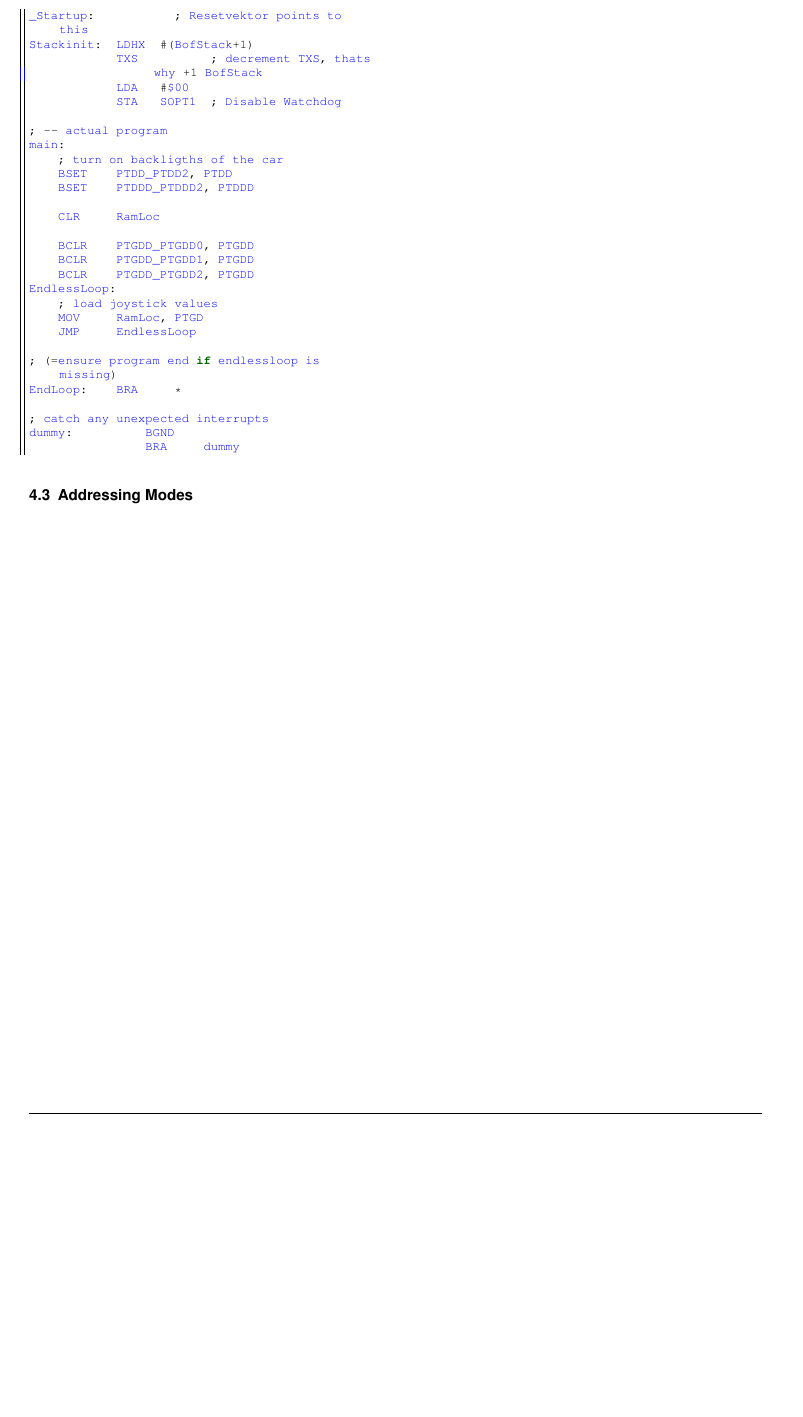
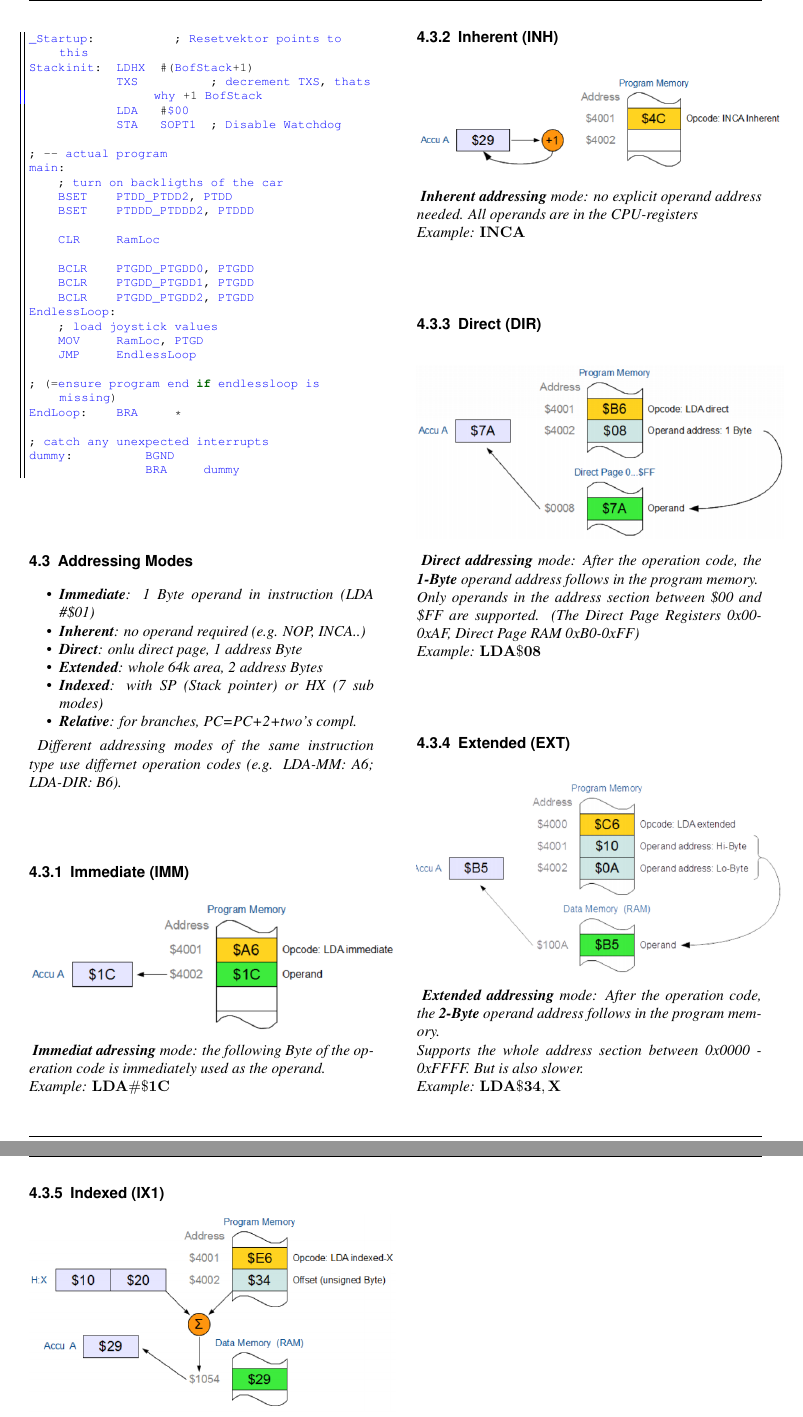
Before and after one commit to BigSisl/mc-summary, a LaTeX document (mc.tex, which reads sw/04-directives-addressing-modes.tex): part of page 6 of 6 before the commit and two parts of pages 6 and 7 of 7 after it, the two joined at a grey line, cut so that both start at the same text, the shorter picture padded with empty space. Compiled offline with pdfLaTeX.

Commit message:
finished addressmodes

```diff
--- a/sw/04-directives-addressing-modes.tex
+++ b/sw/04-directives-addressing-modes.tex
@@ -86,3 +86,69 @@ dummy:          BGND
 \end{lstlisting}
 
 \subsection{Addressing Modes}
+
+\begin{itemize}
+    \item{\textit{\textbf{Immediate}: 1 Byte operand in instruction (LDA \#\$01)}}
+    \item{\textit{\textbf{Inherent}: no operand required (e.g. NOP, INCA..)}}
+    \item{\textit{\textbf{Direct}: onlu direct page, 1 address Byte}}
+    \item{\textit{\textbf{Extended}: whole 64k area, 2 address Bytes}}
+    \item{\textit{\textbf{Indexed}: with SP (Stack pointer) or HX (7 sub modes)}}
+    \item{\textit{\textbf{Relative}: for branches, PC=PC+2+two's compl.}}
+\end{itemize}
+
+\textit{
+    Different addressing modes of the same instruction type use differnet
+    operation codes (e.g. LDA-MM: A6; LDA-DIR: B6). \\
+}
+
+\subsubsection{Immediate (IMM)}
+
+\includegraphics[width=0.5\textwidth]{addressmode-immediate.png}
+
+\textit{
+    \textbf{Immediat adressing} mode: the following Byte of the operation code
+    is immediately used as the operand. \\
+    Example: $\mathbf{LDA \#\$1C}$
+}
+
+\subsubsection{Inherent (INH)}
+
+\includegraphics[width=0.5\textwidth]{addressmode-inherent.png}
+
+\textit{
+    \textbf{Inherent addressing} mode: no explicit operand address needed.
+    All operands are in the CPU-registers \\
+    Example: $\mathbf{INCA}$
+}
+
+\subsubsection{Direct (DIR)}
+
+\includegraphics[width=0.5\textwidth]{addressmode-direct.png}
+
+\textit{
+    \textbf{Direct addressing} mode: After the operation code, the
+    \textbf{1-Byte} operand address follows in the program memory. \\
+    Only operands in the address section between \$00 and \$FF are
+    supported. (The Direct Page Registers 0x00-0xAF, Direct Page RAM 0xB0-0xFF) \\
+    Example: $\mathbf{LDA \$08}$
+}
+
+\subsubsection{Extended (EXT)}
+
+\includegraphics[width=0.5\textwidth]{addressmode-extended.png}
+
+\textit{
+    \textbf{Extended addressing} mode: After the operation code, the \textbf{2-Byte}
+    operand address follows in the program memory. \\
+    Supports the whole address section between 0x0000 - 0xFFFF. But is also slower. \\
+    Example: $\mathbf{LDA \$34,X}$
+}
+
+\subsubsection{Indexed (IX1)}
+
+\includegraphics[width=0.5\textwidth]{addressmode-indexed.png}
+
+\textit{
+    \textbf{Indexed addressing} mode: uses the \textbf{HX} or \textbf{SP} register. \\
+    Through indexed addressing the final assigned operand address is dependent from
+    the program behaviour (address arithmetics).
```
Also changed, not shown: sw/03-introduction-assembler-hcs08.tex (+1 -1 lines), assets/addressmode-direct.png (added), assets/addressmode-extended.png (added), assets/addressmode-immediate.png (added), assets/addressmode-indexed.png (added), assets/addressmode-inherent.png (added), assets/addressmode-relative.png (added), mc.pdf, sw/04-directives-addressing-modes.tex (39 more changed lines).
